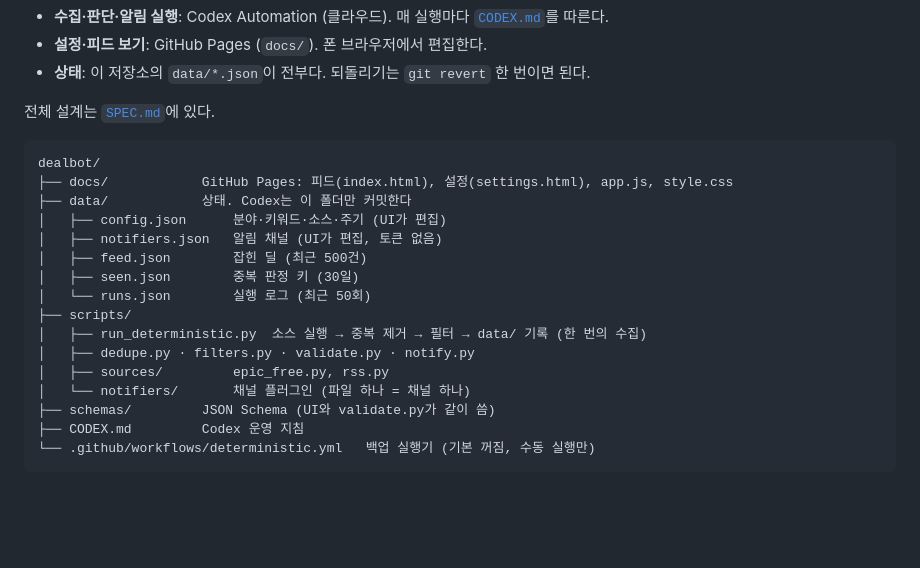
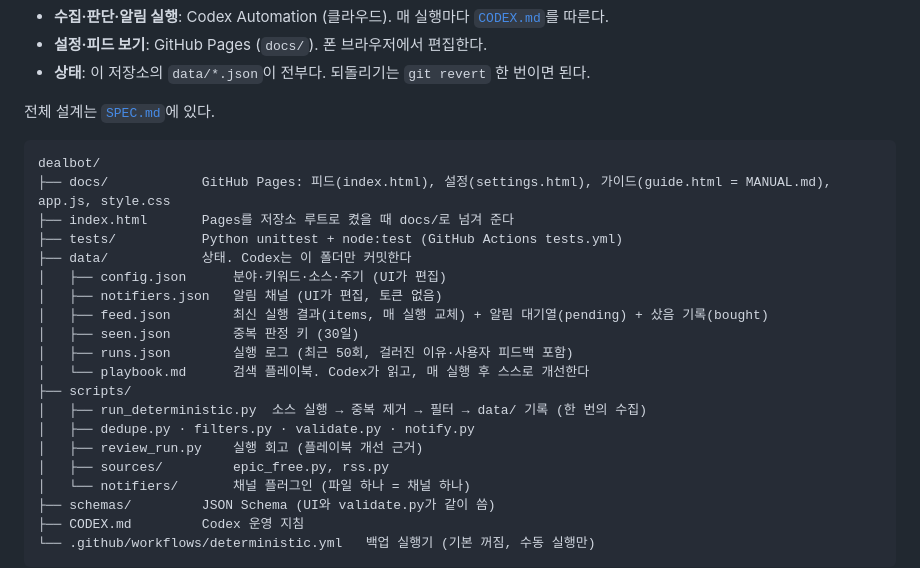
Before and after one commit to kanguk2/dealbot, a Markdown page: README.md, the part around the change. Drawn GitHub-style; blank space fills up the shorter version.

Commit message:
docs: record new decisions, test workflow and work log in CLAUDE.md; README structure
Co-Authored-By: Claude Opus 5.5 <noreply@anthropic.com>

````diff
--- a/README.md
+++ b/README.md
@@ -10,16 +10,20 @@
 
 ```
 dealbot/
-├── docs/            GitHub Pages: 피드(index.html), 설정(settings.html), app.js, style.css
+├── docs/            GitHub Pages: 피드(index.html), 설정(settings.html), 가이드(guide.html = MANUAL.md), app.js, style.css
+├── index.html       Pages를 저장소 루트로 켰을 때 docs/로 넘겨 준다
+├── tests/           Python unittest + node:test (GitHub Actions tests.yml)
 ├── data/            상태. Codex는 이 폴더만 커밋한다
 │   ├── config.json      분야·키워드·소스·주기 (UI가 편집)
 │   ├── notifiers.json   알림 채널 (UI가 편집, 토큰 없음)
-│   ├── feed.json        잡힌 딜 (최근 500건)
+│   ├── feed.json        최신 실행 결과(items, 매 실행 교체) + 알림 대기열(pending) + 샀음 기록(bought)
 │   ├── seen.json        중복 판정 키 (30일)
-│   └── runs.json        실행 로그 (최근 50회)
+│   ├── runs.json        실행 로그 (최근 50회, 걸러진 이유·사용자 피드백 포함)
+│   └── playbook.md      검색 플레이북. Codex가 읽고, 매 실행 후 스스로 개선한다
 ├── scripts/
 │   ├── run_deterministic.py  소스 실행 → 중복 제거 → 필터 → data/ 기록 (한 번의 수집)
 │   ├── dedupe.py · filters.py · validate.py · notify.py
+│   ├── review_run.py    실행 회고 (플레이북 개선 근거)
 │   ├── sources/         epic_free.py, rss.py
 │   └── notifiers/       채널 플러그인 (파일 하나 = 채널 하나)
 ├── schemas/         JSON Schema (UI와 validate.py가 같이 씀)
````
Also changed, not shown: CLAUDE.md (+27 -3 lines).
